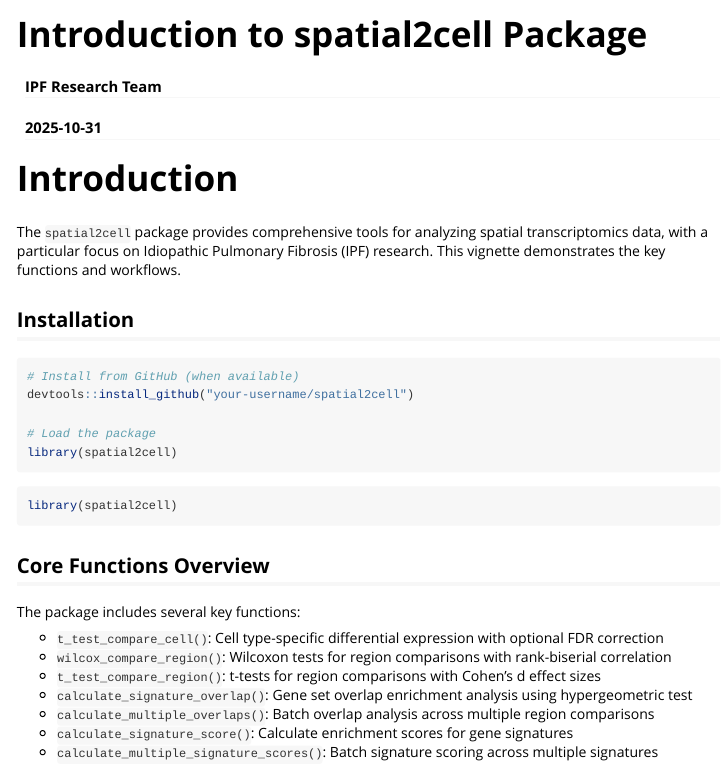
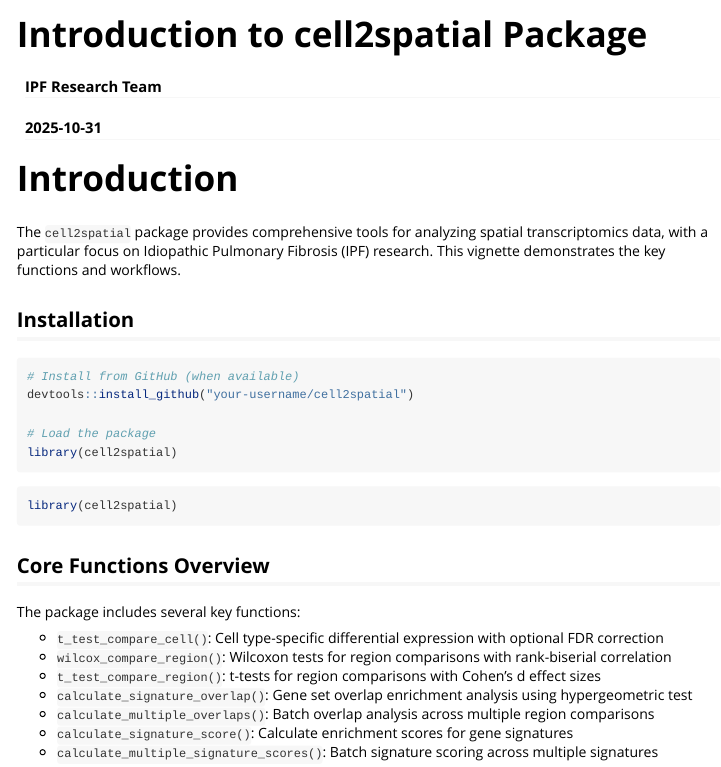
Before and after one commit to outobi/cell2spatial, an R Markdown document (vignettes/introduction.Rmd): the page in a window 1100 px wide, from its top. Rendered offline with R 4.5, knitr and Pandoc, with nearby package versions; some code elsewhere in the file could not run offline; long lines of code are wrapped.

Commit message:
Rename package from spatial2cell to cell2spatial

````diff
--- a/vignettes/introduction.Rmd
+++ b/vignettes/introduction.Rmd
@@ -1,10 +1,10 @@
 ---
-title: "Introduction to spatial2cell Package"
+title: "Introduction to cell2spatial Package"
 author: "IPF Research Team"
 date: "`r Sys.Date()`"
 output: rmarkdown::html_vignette
 vignette: >
-  %\VignetteIndexEntry{Introduction to spatial2cell Package}
+  %\VignetteIndexEntry{Introduction to cell2spatial Package}
   %\VignetteEngine{knitr::rmarkdown}
   %\VignetteEncoding{UTF-8}
 ---
@@ -18,20 +18,20 @@ knitr::opts_chunk$set(
 
 # Introduction
 
-The `spatial2cell` package provides comprehensive tools for analyzing spatial transcriptomics data, with a particular focus on Idiopathic Pulmonary Fibrosis (IPF) research. This vignette demonstrates the key functions and workflows.
+The `cell2spatial` package provides comprehensive tools for analyzing spatial transcriptomics data, with a particular focus on Idiopathic Pulmonary Fibrosis (IPF) research. This vignette demonstrates the key functions and workflows.
 
 ## Installation
 
 ```{r installation, eval=FALSE}
 # Install from GitHub (when available)
-devtools::install_github("your-username/spatial2cell")
+devtools::install_github("your-username/cell2spatial")
 
 # Load the package
-library(spatial2cell)
+library(cell2spatial)
 ```
 
 ```{r load-package}
-library(spatial2cell)
+library(cell2spatial)
 ```
 
 ## Core Functions Overview
````
Also changed, not shown: README.md, 1 other file.
